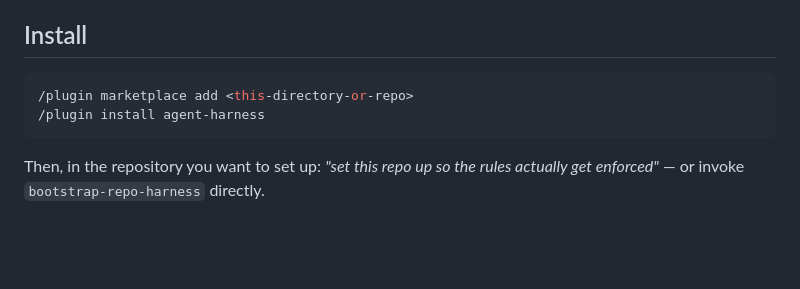
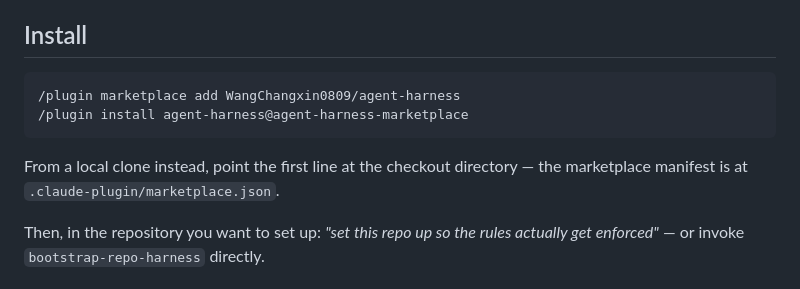
Before and after one commit to WangChangxin0809/cc-repo-harness, a Markdown page: README.md, the part around the change. Rendered like a GitHub page; blank space fills up the shorter version.

Commit message:
docs: name the actual marketplace in the install block
The repo has a remote now, so the install lines can say what to type
instead of <this-directory-or-repo>. Also qualifies the install with the
marketplace name, which is what the manifest declares.

Worth noting where check_templates_filled.py stood on this: silent, and
correctly so. Inside a code block it requires three or more words, and
"this-directory-or-repo" is one hyphenated token. Widening that would
flag <my-branch> and <your-token> -- runtime parameters that are supposed
to stay in a quick start -- so the blind spot is the price of the gate
being quiet enough to leave on.

Co-Authored-By: Claude Opus 5 <noreply@anthropic.com>

````diff
--- a/README.md
+++ b/README.md
@@ -13,9 +13,12 @@ heard of this plugin.
 ## Install
 
 ```bash
-/plugin marketplace add <this-directory-or-repo>
-/plugin install agent-harness
+/plugin marketplace add WangChangxin0809/agent-harness
+/plugin install agent-harness@agent-harness-marketplace
 ```
+
+From a local clone instead, point the first line at the checkout directory —
+the marketplace manifest is at `.claude-plugin/marketplace.json`.
 
 Then, in the repository you want to set up: *"set this repo up so the rules
 actually get enforced"* — or invoke `bootstrap-repo-harness` directly.
````
